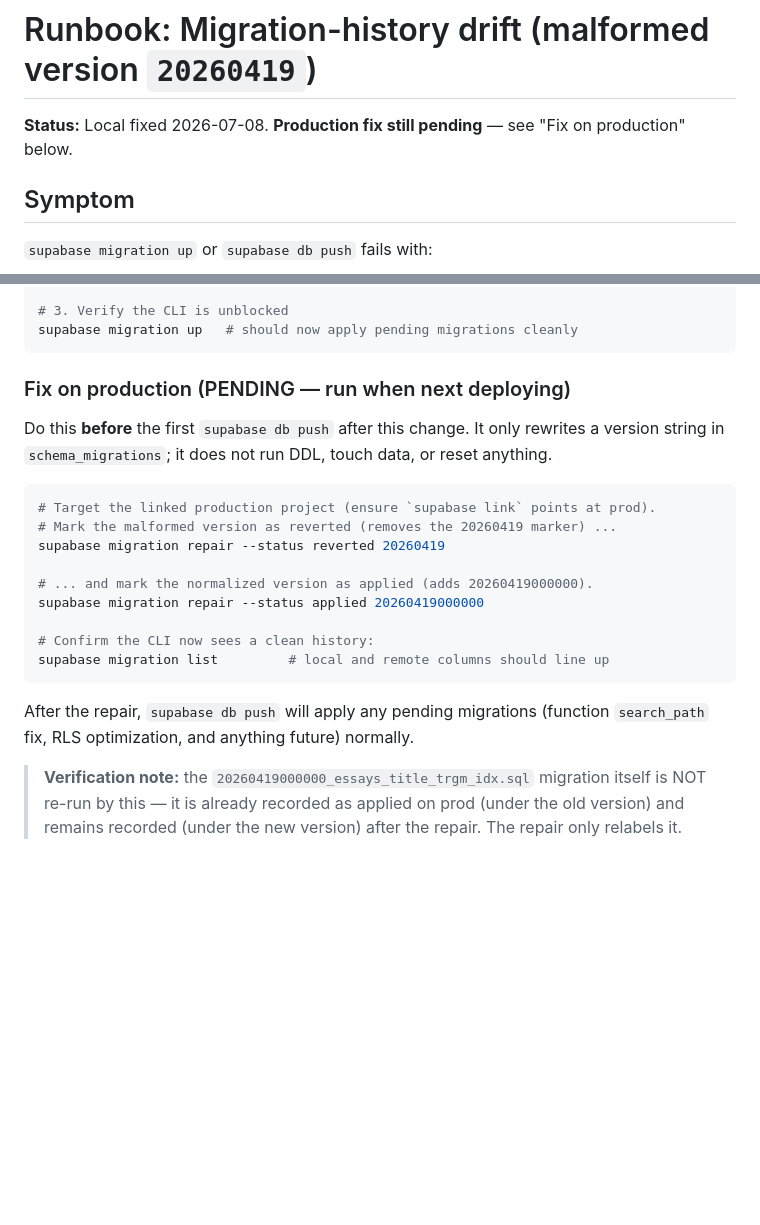
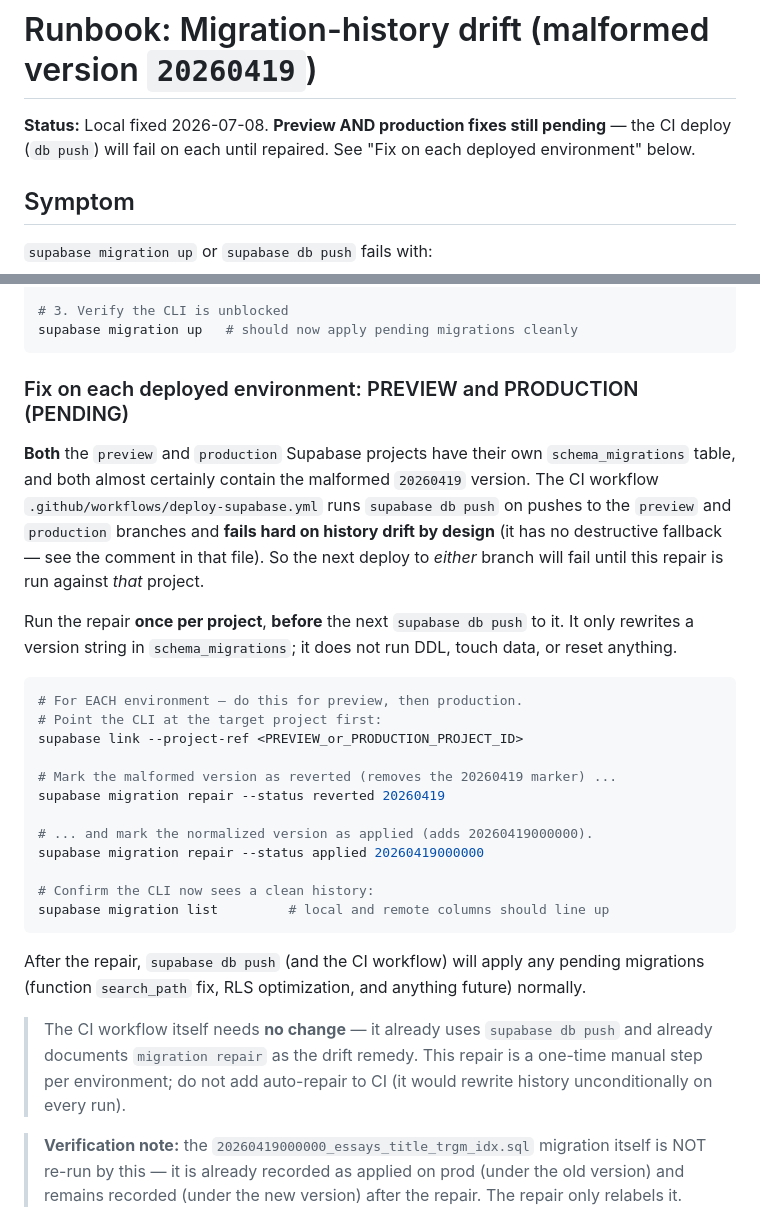
Before and after one commit to spirit-of-tap/Tappka, a Markdown page: docs/runbooks/migration-history-drift.md, 2 parts joined by grey strips. Drawn GitHub-style; blank space fills up the shorter version.

Commit message:
docs(db): runbook covers preview+production repair; note CI deploy impact
The deploy-supabase.yml workflow (db push on preview/production, fails
hard on drift) will fail on the next deploy to EITHER environment until
supabase migration repair is run against each. Runbook now covers both
projects; no workflow change needed.

Co-Authored-By: Claude Opus 4.8 (1M context) <noreply@anthropic.com>

````diff
--- a/docs/runbooks/migration-history-drift.md
+++ b/docs/runbooks/migration-history-drift.md
@@ -1,6 +1,7 @@
 # Runbook: Migration-history drift (malformed version `20260419`)
 
-**Status:** Local fixed 2026-07-08. **Production fix still pending** — see "Fix on production" below.
+**Status:** Local fixed 2026-07-08. **Preview AND production fixes still pending** — the
+CI deploy (`db push`) will fail on each until repaired. See "Fix on each deployed environment" below.
 
 ## Symptom
 
@@ -52,13 +53,24 @@ docker exec supabase_db_Tappka psql -U postgres -d postgres -v ON_ERROR_STOP=1 \
 supabase migration up   # should now apply pending migrations cleanly
 ```
 
-### Fix on production (PENDING — run when next deploying)
+### Fix on each deployed environment: PREVIEW and PRODUCTION (PENDING)
 
-Do this **before** the first `supabase db push` after this change. It only rewrites a
-version string in `schema_migrations`; it does not run DDL, touch data, or reset anything.
+**Both** the `preview` and `production` Supabase projects have their own
+`schema_migrations` table, and both almost certainly contain the malformed `20260419`
+version. The CI workflow `.github/workflows/deploy-supabase.yml` runs `supabase db push`
+on pushes to the `preview` and `production` branches and **fails hard on history drift
+by design** (it has no destructive fallback — see the comment in that file). So the next
+deploy to *either* branch will fail until this repair is run against *that* project.
+
+Run the repair **once per project**, **before** the next `supabase db push` to it. It
+only rewrites a version string in `schema_migrations`; it does not run DDL, touch data,
+or reset anything.
 
 ```bash
-# Target the linked production project (ensure `supabase link` points at prod).
+# For EACH environment — do this for preview, then production.
+# Point the CLI at the target project first:
+supabase link --project-ref <PREVIEW_or_PRODUCTION_PROJECT_ID>
+
 # Mark the malformed version as reverted (removes the 20260419 marker) ...
 supabase migration repair --status reverted 20260419
 
@@ -69,8 +81,13 @@ supabase migration repair --status applied 20260419000000
 supabase migration list         # local and remote columns should line up
 ```
 
-After the repair, `supabase db push` will apply any pending migrations (function
-`search_path` fix, RLS optimization, and anything future) normally.
+After the repair, `supabase db push` (and the CI workflow) will apply any pending
+migrations (function `search_path` fix, RLS optimization, and anything future) normally.
+
+> The CI workflow itself needs **no change** — it already uses `supabase db push` and
+> already documents `migration repair` as the drift remedy. This repair is a one-time
+> manual step per environment; do not add auto-repair to CI (it would rewrite history
+> unconditionally on every run).
 
 > **Verification note:** the `20260419000000_essays_title_trgm_idx.sql` migration itself
 > is NOT re-run by this — it is already recorded as applied on prod (under the old version)
````
